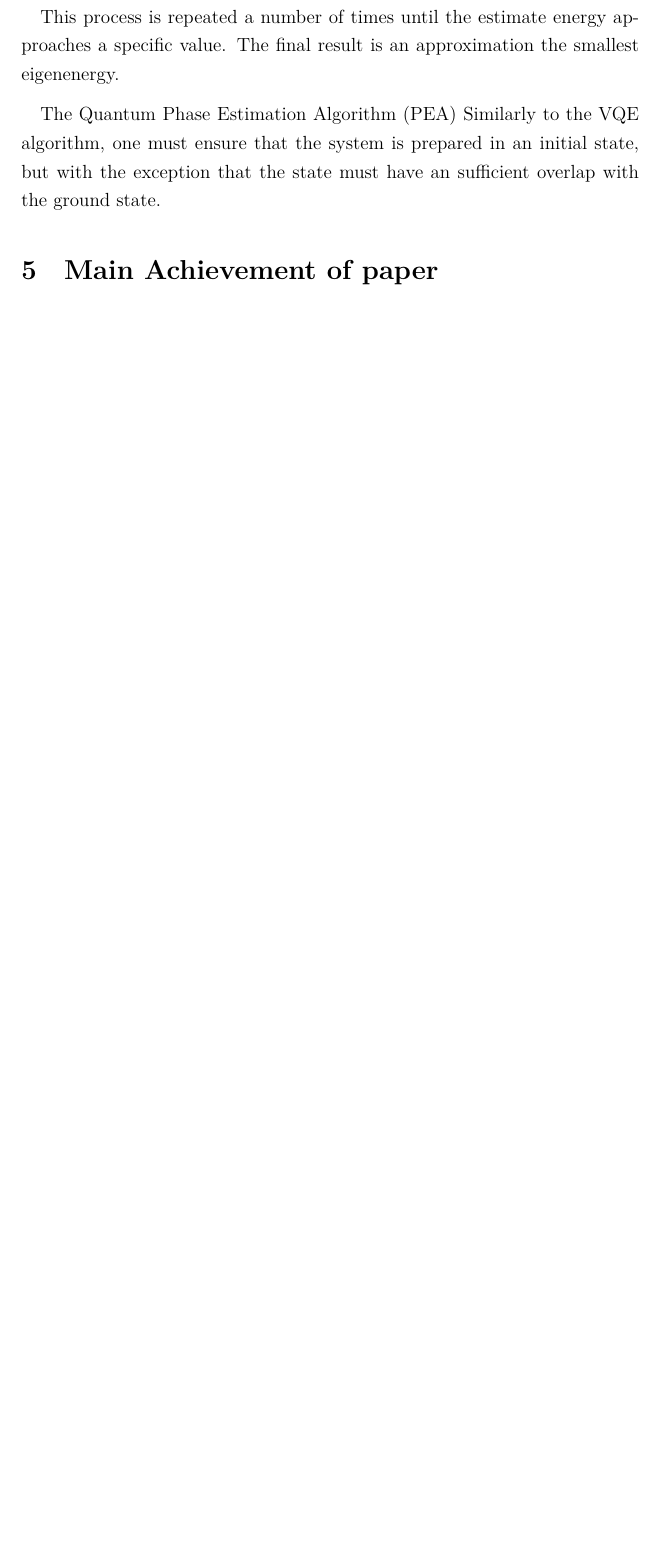
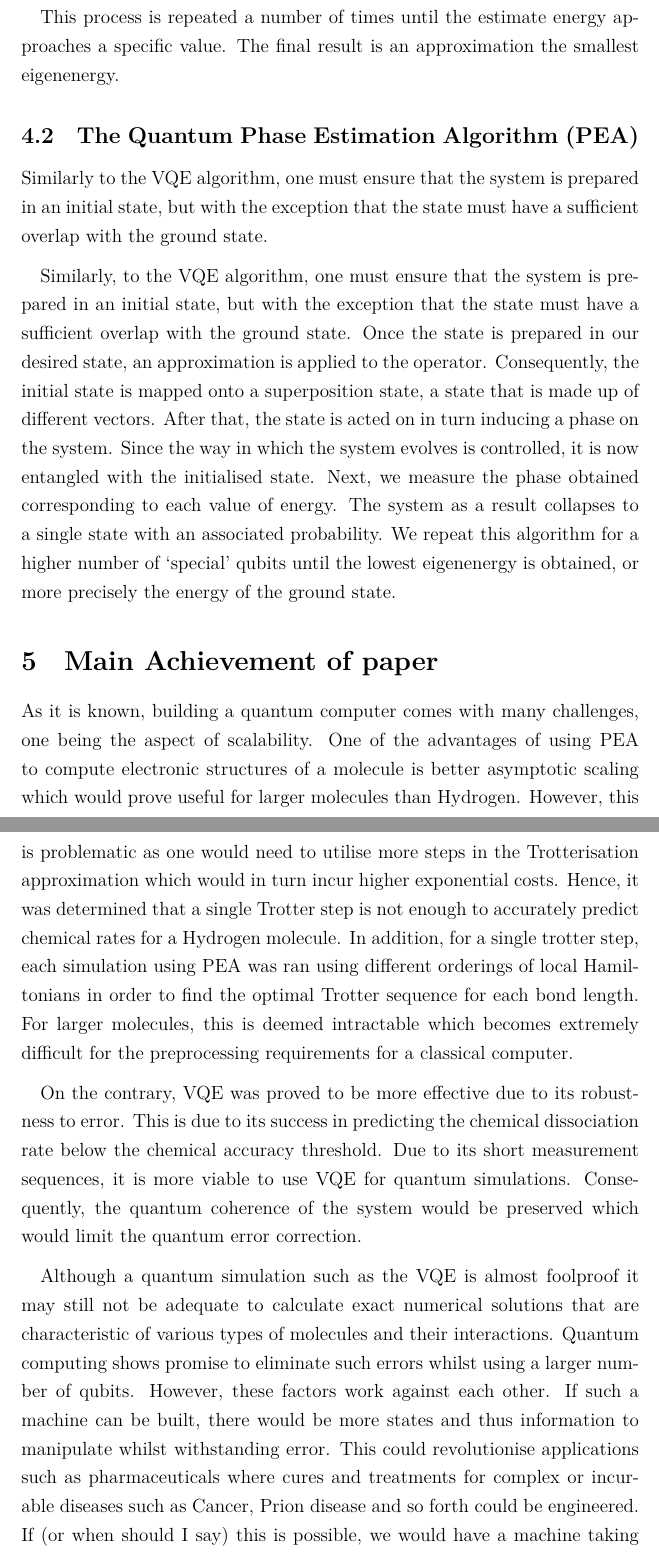
Before and after one commit to YsHaNgM/MSc-quantum-case-study-1, a LaTeX document (article.tex): part of page 7 of 10 before the commit and two parts of pages 7 and 8 of 12 after it, the two joined at a grey line, cut so that both start at the same text, the shorter picture padded with empty space. Compiled offline with XeLaTeX.

Commit message:
Finish Main sections.

```diff
--- a/article.tex
+++ b/article.tex
@@ -77,11 +77,18 @@ Once a variable is selected, we can find an estimate value of the energy corresp
 
 This process is repeated a number of times until the estimate energy approaches a specific value. The final result is an approximation the smallest eigenenergy.
 
-The Quantum Phase Estimation Algorithm (PEA)
-Similarly to the VQE algorithm, one must ensure that the system is prepared in an initial state, but with the exception that the state must have an sufficient overlap with the ground state.
+\subsection{The Quantum Phase Estimation Algorithm (PEA)}
+Similarly to the VQE algorithm, one must ensure that the system is prepared in an initial state, but with the exception that the state must have a sufficient overlap with the ground state.
+
+Similarly, to the VQE algorithm, one must ensure that the system is prepared in an initial state, but with the exception that the state must have a sufficient overlap with the ground state. Once the state is prepared in our desired state, an approximation is applied to the operator. Consequently, the initial state is mapped onto a superposition state, a state that is made up of different vectors. After that, the state is acted on in turn inducing a phase on the system. Since the way in which the system evolves is controlled, it is now entangled with the initialised state. Next, we measure the phase obtained corresponding to each value of energy. The system as a result collapses to a single state with an associated probability. We repeat this algorithm for a higher number of ‘special’ qubits until the lowest eigenenergy is obtained, or more precisely the energy of the ground state.
 
 
 \section{Main Achievement of paper}
+As it is known, building a quantum computer comes with many challenges, one being the aspect of scalability. One of the advantages of using PEA to compute electronic structures of a molecule is better asymptotic scaling which would prove useful for larger molecules than Hydrogen. However, this is problematic as one would need to utilise more steps in the Trotterisation approximation which would in turn incur higher exponential costs. Hence, it was determined that a single Trotter step is not enough to accurately predict chemical rates for a Hydrogen molecule. In addition, for a single trotter step, each simulation using PEA was ran using different orderings of local Hamiltonians in order to find the optimal Trotter sequence for each bond length. For larger molecules, this is deemed intractable which becomes extremely difficult for the preprocessing requirements for a classical computer.
+
+On the contrary, VQE was proved to be more effective due to its robustness to error. This is due to its success in predicting the chemical dissociation rate below the chemical accuracy threshold. Due to its short measurement sequences, it is more viable to use VQE for quantum simulations. Consequently, the quantum coherence of the system would be preserved which would limit the quantum error correction.
+
+Although a quantum simulation such as the VQE is almost foolproof it may still not be adequate to calculate exact numerical solutions that are characteristic of various types of molecules and their interactions. Quantum computing shows promise to eliminate such errors whilst using a larger number of qubits. However, these factors work against each other. If such a machine can be built, there would be more states and thus information to manipulate whilst withstanding error. This could revolutionise applications such as pharmaceuticals where cures and treatments for complex or incurable diseases such as Cancer, Prion disease and so forth could be engineered. If (or when should I say) this is possible,  we would have a machine taking on the roles of a chemist, problem solver and designer simultaneously and combined into one entity!
 \section{Conclusion and outlook}
 As this is the first scalable simulation of molecular energies on any type of quantum hardware it represents an important step in the history of quantum computing applications. The results indicate that for near-term quantum devices without effective error correction the adaptive approach represented by the Variational Quantum Eigensolver may have better error resilience than that of standard gate model approach represented by the Phase Estimation Algorithm. The expectation is that this work will pave the way for the development of further techniques for intractable calculations in quantum chemistry. And the final aim is that eventually these variational quantum chemistry techniques will allow for numerically exact simulations of chemical reaction rates, which are of great industrial commercial value. In particular, the efficiency - requiring only short state preparation and measurement procedures, and so it is without the normal substantial overhead required for quantum error correction - and robustness to error displayed by the experimental implementation of the variational quantum eigensolver technique indicates that this technique might succeed where classical techniques fail in solving traditionally intractable problems.
 
```
Also changed, not shown: article.pdf, article.tex (4 more changed lines).
